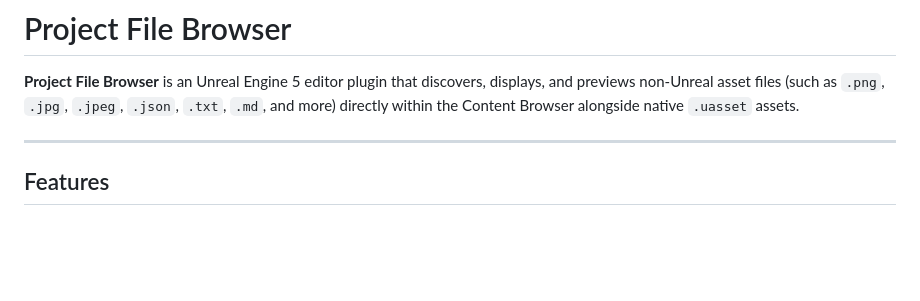
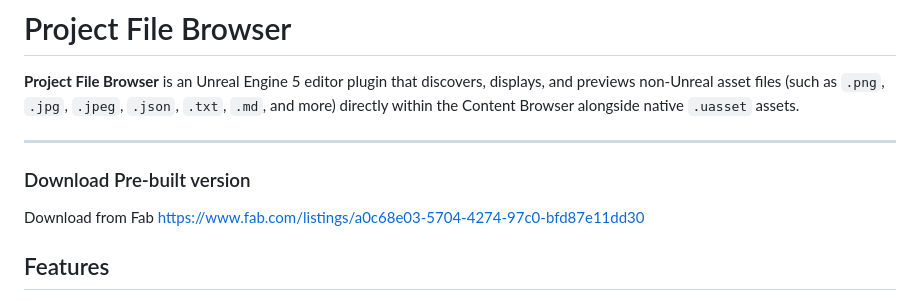
Before and after one commit to vahabahmadvand/ProjectFileBrowser, a Markdown page: README.md, the part around the change. Rendered like a GitHub page; blank space fills up the shorter version.

Commit message:
Add download section to README
Added download link for pre-built version of the plugin.

```diff
--- a/README.md
+++ b/README.md
@@ -3,6 +3,8 @@
 **Project File Browser** is an Unreal Engine 5 editor plugin that discovers, displays, and previews non-Unreal asset files (such as `.png`, `.jpg`, `.jpeg`, `.json`, `.txt`, `.md`, and more) directly within the Content Browser alongside native `.uasset` assets.
 
 ---
+### Download Pre-built version
+Download from Fab https://www.fab.com/listings/a0c68e03-5704-4274-97c0-bfd87e11dd30
 
 ## Features
 
```
